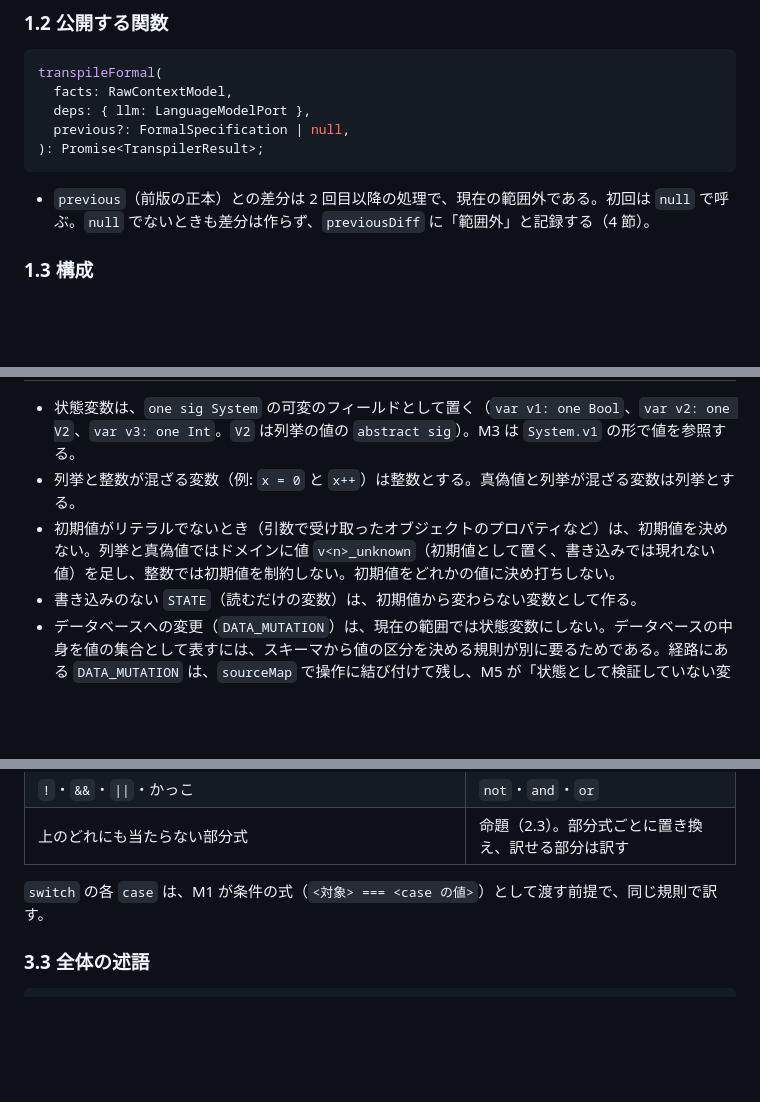
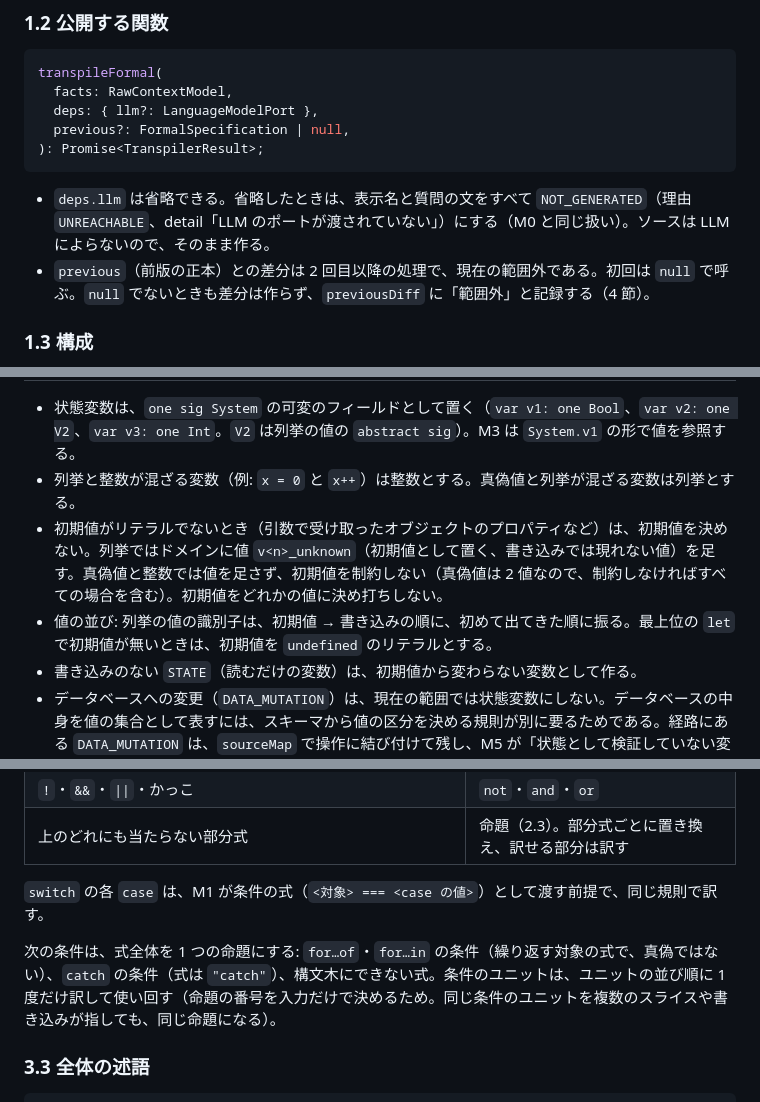
Before and after one commit to itomaAI/specula, a Markdown page: docs/design/02_formal_transpiler.design.md, 3 parts joined by grey strips. GitHub-like rendering; blank space fills up the shorter version.

````diff
--- a/docs/design/02_formal_transpiler.design.md
+++ b/docs/design/02_formal_transpiler.design.md
@@ -16,10 +16,11 @@
 ```typescript
 transpileFormal(
   facts: RawContextModel,
-  deps: { llm: LanguageModelPort },
+  deps: { llm?: LanguageModelPort },
   previous?: FormalSpecification | null,
 ): Promise<TranspilerResult>;
 ```
+- `deps.llm` は省略できる。省略したときは、表示名と質問の文をすべて `NOT_GENERATED`（理由 `UNREACHABLE`、detail「LLM のポートが渡されていない」）にする（M0 と同じ扱い）。ソースは LLM によらないので、そのまま作る。
 - `previous`（前版の正本）との差分は 2 回目以降の処理で、現在の範囲外である。初回は `null` で呼ぶ。`null` でないときも差分は作らず、`previousDiff` に「範囲外」と記録する（4 節）。
 
 ### 1.3 構成
@@ -69,7 +70,8 @@ transpileFormal(
 
 - 状態変数は、`one sig System` の可変のフィールドとして置く（`var v1: one Bool`、`var v2: one V2`、`var v3: one Int`。`V2` は列挙の値の `abstract sig`）。M3 は `System.v1` の形で値を参照する。
 - 列挙と整数が混ざる変数（例: `x = 0` と `x++`）は整数とする。真偽値と列挙が混ざる変数は列挙とする。
-- 初期値がリテラルでないとき（引数で受け取ったオブジェクトのプロパティなど）は、初期値を決めない。列挙と真偽値ではドメインに値 `v<n>_unknown`（初期値として置く、書き込みでは現れない値）を足し、整数では初期値を制約しない。初期値をどれかの値に決め打ちしない。
+- 初期値がリテラルでないとき（引数で受け取ったオブジェクトのプロパティなど）は、初期値を決めない。列挙ではドメインに値 `v<n>_unknown`（初期値として置く、書き込みでは現れない値）を足す。真偽値と整数では値を足さず、初期値を制約しない（真偽値は 2 値なので、制約しなければすべての場合を含む）。初期値をどれかの値に決め打ちしない。
+- 値の並び: 列挙の値の識別子は、初期値 → 書き込みの順に、初めて出てきた順に振る。最上位の `let` で初期値が無いときは、初期値を `undefined` のリテラルとする。
 - 書き込みのない `STATE`（読むだけの変数）は、初期値から変わらない変数として作る。
 - データベースへの変更（`DATA_MUTATION`）は、現在の範囲では状態変数にしない。データベースの中身を値の集合として表すには、スキーマから値の区分を決める規則が別に要るためである。経路にある `DATA_MUTATION` は、`sourceMap` で操作に結び付けて残し、M5 が「状態として検証していない変更」として表示する。
 
@@ -112,6 +116,8 @@ transpileFormal(
 | 上のどれにも当たらない部分式 | 命題（2.3）。部分式ごとに置き換え、訳せる部分は訳す |
 
 `switch` の各 `case` は、M1 が条件の式（`<対象> === <case の値>`）として渡す前提で、同じ規則で訳す。
+
+次の条件は、式全体を 1 つの命題にする: `for…of`・`for…in` の条件（繰り返す対象の式で、真偽ではない）、`catch` の条件（式は `"catch"`）、構文木にできない式。条件のユニットは、ユニットの並び順に 1 度だけ訳して使い回す（命題の番号を入力だけで決めるため。同じ条件のユニットを複数のスライスや書き込みが指しても、同じ命題になる）。
 
 ### 3.3 全体の述語
 ```alloy
````
Also changed, not shown: other parts of docs/design/02_formal_transpiler.design.md (+23 -9 lines).
